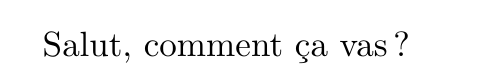
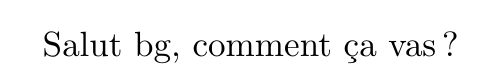
Before and after one commit to Matthew-Dreemurr/cursus, a LaTeX document (tex/test2.tex): part of the page, cut so that both start at the same text. Compiled offline with pdfLaTeX.

Commit message:
Update test2.tex

```diff
--- a/tex/test2.tex
+++ b/tex/test2.tex
@@ -2,5 +2,5 @@
 \usepackage[french]{babel}
 
 \begin{document}
-  Salut, comment ça vas ?
+  Salut bg, comment ça vas ?
 \end{document}
```
